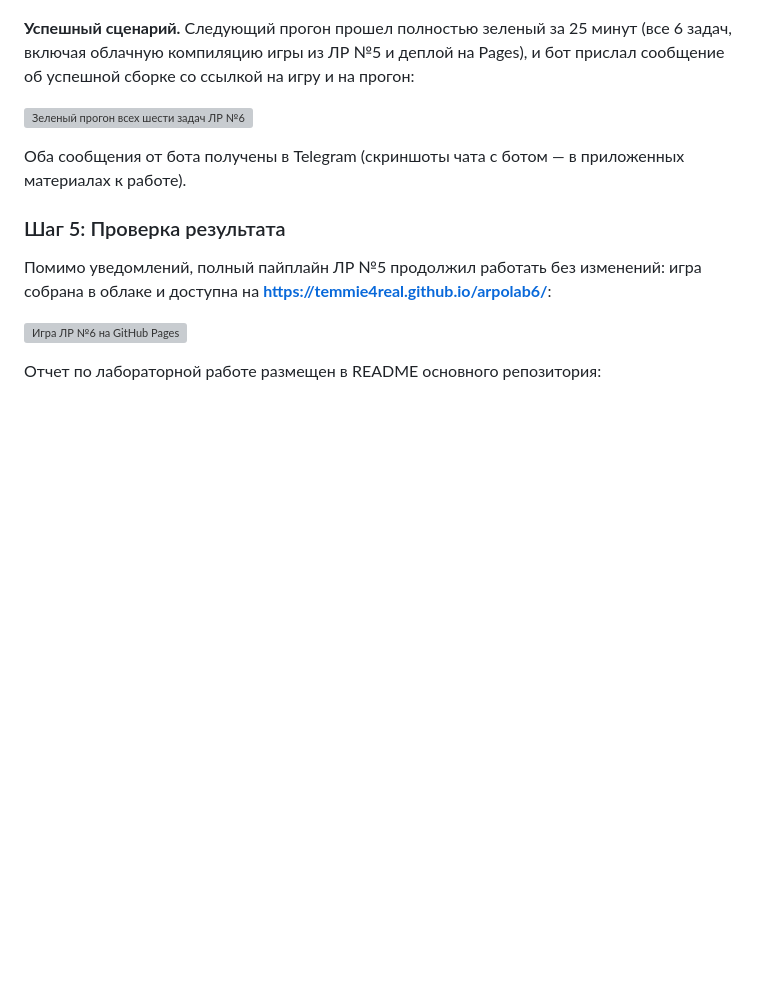
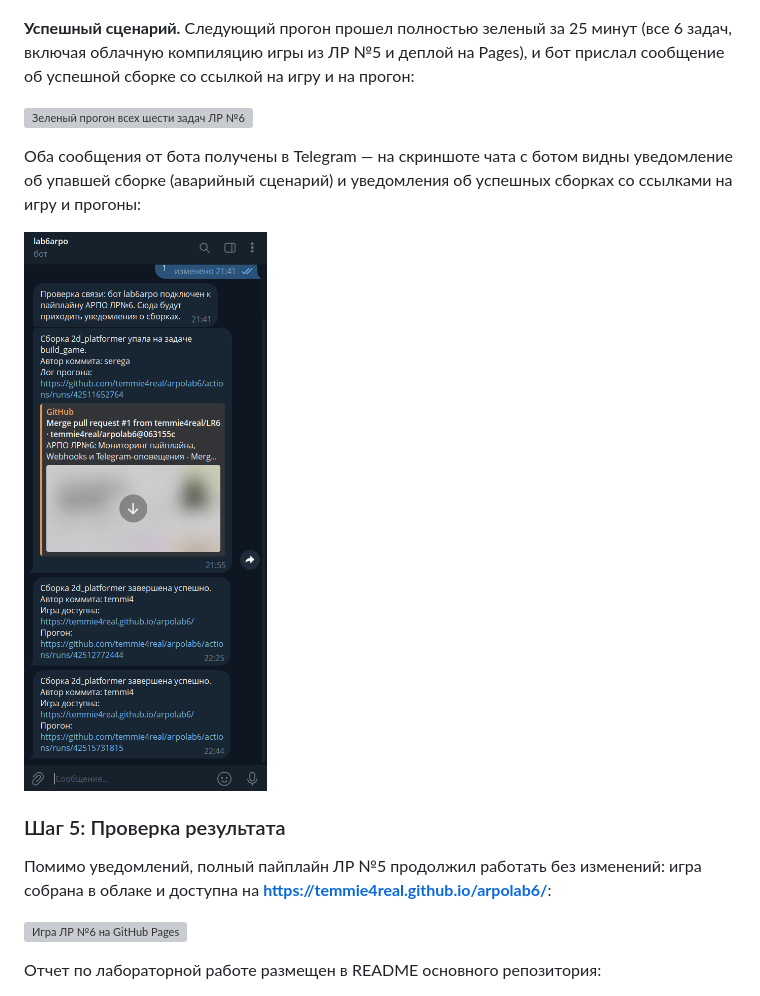
Before and after one commit to temmie4real/arpolab6, a Markdown page: README.md, the part around the change. GitHub-like rendering; pictures changed too: docs/05-telegram-messages.png (added); blank space fills up the shorter version; grey boxes are pictures that could not be loaded.

Commit message:
docs: add Telegram notifications screenshot to LR6 report

```diff
--- a/README.md
+++ b/README.md
@@ -50,7 +50,9 @@ curl -s -X POST "https://api.telegram.org/bot<TOKEN>/sendMessage" \
 
 ![Зеленый прогон всех шести задач ЛР №6](docs/01-actions-green-run.png)
 
-Оба сообщения от бота получены в Telegram (скриншоты чата с ботом — в приложенных материалах к работе).
+Оба сообщения от бота получены в Telegram — на скриншоте чата с ботом видны уведомление об упавшей сборке (аварийный сценарий) и уведомления об успешных сборках со ссылками на игру и прогоны:
+
+![Сообщения бота в Telegram: авария и успех](docs/05-telegram-messages.png)
 
 ### Шаг 5: Проверка результата
 
```
